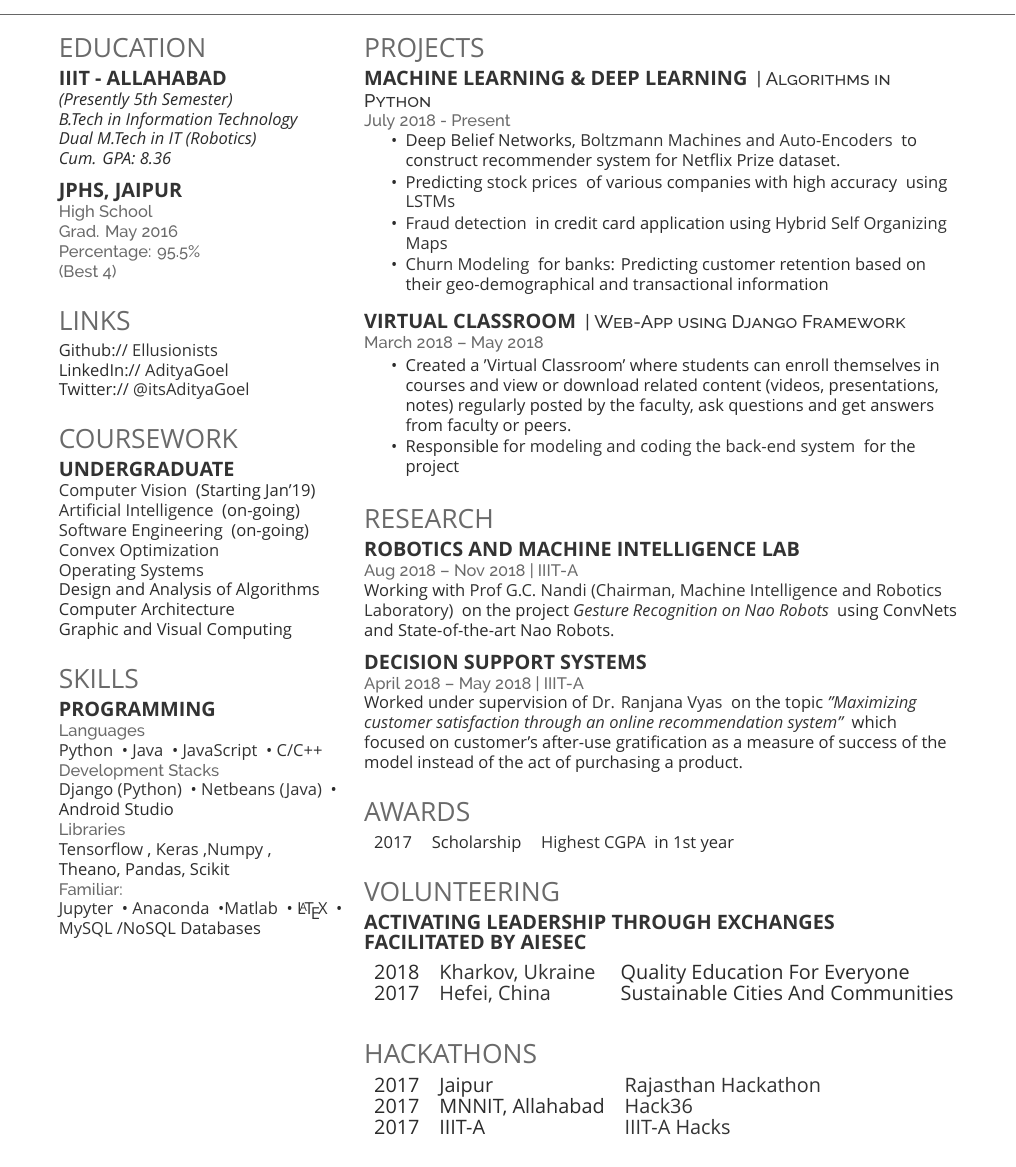
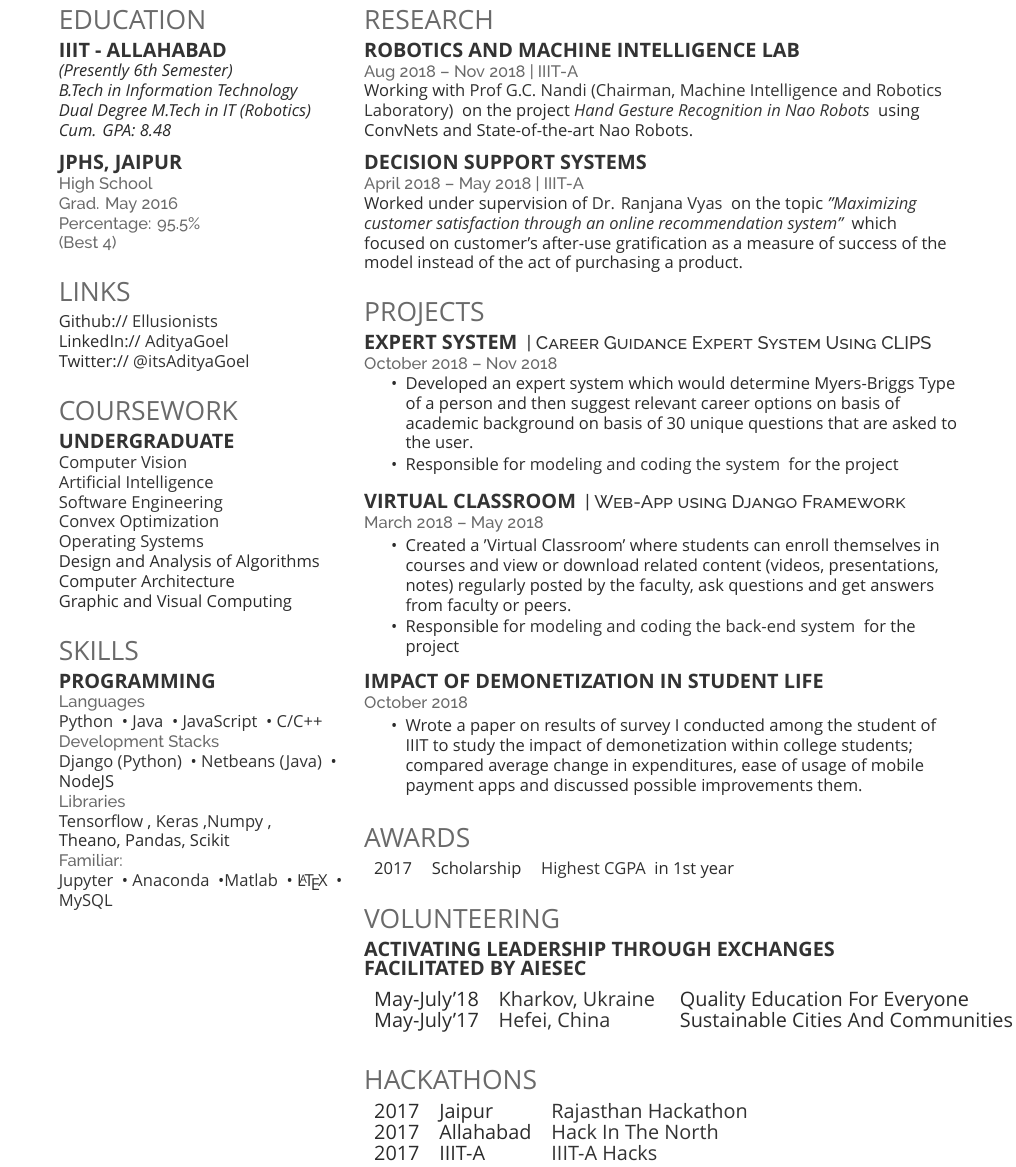
Before and after one commit to PaiShoIroh/Resume, a LaTeX CV (Resume.tex): part of page 1 of 2 before the commit and part of page 2 of 2 after it, cut so that both start at the same text. Compiled offline with XeLaTeX; a missing font is replaced by an installed copy or a similar font.

Commit message:
Updated till Jan'19

```diff
--- a/Resume.tex
+++ b/Resume.tex
@@ -85,7 +85,7 @@
 \section{Education}
 
 \subsection{IIIT - Allahabad}
-\textit{(Presently 5th Semester)\\B.Tech in Information Technology\\ Dual M.Tech in IT (Robotics) \\ Cum. GPA: 8.36}
+\textit{(Presently 6th Semester)\\B.Tech in Information Technology\\ Dual Degree M.Tech in IT (Robotics) \\ Cum. GPA: 8.48}
 %\location{Expected Dec 2014 | Ithaca, NY \\ Cum. GPA: N/A}
 \sectionsep
 
@@ -110,9 +110,9 @@ Twitter://  \href{https://twitter.com/itsAdityaGoel}{\custombold{@itsAdityaGoel}
 \section{Coursework}
 
 \subsection{Undergraduate}
-\custombold{Computer Vision} (Starting Jan'19) \\
-\custombold{Artificial Intelligence} (on-going) \\
-\custombold{Software Engineering} (on-going) \\
+\custombold{Computer Vision} \\
+\custombold{Artificial Intelligence}\\
+\custombold{Software Engineering}\\
 \custombold{Convex Optimization}\\
 %\custombold{Database Management System }\\
 \custombold{Operating Systems} \\
@@ -135,11 +135,11 @@ Graphic and Visual Computing \\
 \location{Languages}
 \custombold{Python} \textbullet{}   \custombold{Java} \textbullet{} \custombold{JavaScript} \textbullet{} \custombold{C/C++} \\
 \location{Development Stacks}
-\custombold{Django (Python)} \textbullet{} \custombold{Netbeans (Java)} \textbullet{} Android Studio \\
+\custombold{Django (Python)} \textbullet{} \custombold{Netbeans (Java)} \textbullet{} NodeJS \\
 \location{Libraries}
 \custombold{Tensorflow}, \custombold{Keras},\custombold{Numpy},\\ Theano, Pandas, Scikit\\
 \location{Familiar:}
-\custombold{Jupyter} \textbullet{} \custombold{Anaconda} \textbullet{}\custombold{Matlab} \textbullet{} \custombold{\LaTeX} \textbullet{} \custombold{MySQL}/NoSQL Databases
+\custombold{Jupyter} \textbullet{} \custombold{Anaconda} \textbullet{}\custombold{Matlab} \textbullet{} \custombold{\LaTeX} \textbullet{} \custombold{MySQL}
 \sectionsep
 
 %%%%%%%%%%%%%%%%%%%%%%%%%%%%%%%%%%%%%%
@@ -156,6 +156,24 @@ Graphic and Visual Computing \\
 %     EXPERIENCE
 %%%%%%%%%%%%%%%%%%%%%%%%%%%%%%%%%%%%%%
 
+
+%%%%%%%%%%%%%%%%%%%%%%%%%%%%%%%%%%%%%%
+%     RESEARCH
+%%%%%%%%%%%%%%%%%%%%%%%%%%%%%%%%%%%%%%
+
+\section{Research}
+\href{http://robita.iiita.ac.in/}{\runsubsection{Robotics and Machine Intelligence Lab}}\\
+\location{Aug 2018 – Nov 2018 | IIIT-A}
+Working with \custombold{\href{https://sites.google.com/site/gcnandi/}{Prof G.C. Nandi} (Chairman, Machine Intelligence and Robotics Laboratory)} on the project \textit{\custombold{Hand Gesture Recognition in Nao Robots}} using ConvNets and State-of-the-art Nao Robots.
+\sectionsep
+
+% \href{http://robita.iiita.ac.in/}
+{\runsubsection{Decision Support Systems}}\\
+\location{April 2018 – May 2018 | IIIT-A}
+Worked under supervision of \custombold{\href{https://it.iiita.ac.in/?pg=facultypage&uid=ranjana}{Dr. Ranjana Vyas}} on the topic \textit{"\custombold{Maximizing customer satisfaction through an online recommendation system"} which focused on customer's after-use gratification as a measure of success of the model instead of the act of purchasing a product.}
+\sectionsep
+
+
 \section{Projects}
 
 % \runsubsection{Coursera}
@@ -167,15 +185,25 @@ Graphic and Visual Computing \\
 % \end{tightemize}
 % \sectionsep
 
-\href{https://github.com/Ellusionists/Deep-Learning-Models}{\runsubsection{Machine Learning \& Deep Learning}}
-\descript{| Algorithms in Python }
-\location{July 2018 - Present}
+% \href{https://github.com/Ellusionists/Deep-Learning-Models}{\runsubsection{Machine Learning \& Deep Learning}}
+% \descript{| Algorithms in Python }
+% \location{July 2018 - Present}
+% \vspace{\topsep} % Hacky fix for awkward extra vertical space
+% \begin{tightemize}
+% \item Deep Belief Networks, \custombold{Boltzmann Machines and Auto-Encoders} to construct recommender system for Netflix Prize dataset.
+% \item Predicting \custombold{stock prices} of various companies with high accuracy \space using \custombold{LSTMs}  %\space is illusion 100
+% \item \custombold{Fraud detection} in credit card application using \custombold{Hybrid Self Organizing Maps}
+% \item  \custombold{Churn Modeling} for banks: Predicting customer retention based on their geo-demographical and transactional information
+% \end{tightemize}
+% \sectionsep
+
+{\runsubsection{Expert System}}
+\descript{| Career Guidance Expert System Using CLIPS}
+\location{October 2018 – Nov 2018}
 \vspace{\topsep} % Hacky fix for awkward extra vertical space
 \begin{tightemize}
-\item Deep Belief Networks, \custombold{Boltzmann Machines and Auto-Encoders} to construct recommender system for Netflix Prize dataset.
-\item Predicting \custombold{stock prices} of various companies with high accuracy \space using \custombold{LSTMs}  %\space is illusion 100
-\item \custombold{Fraud detection} in credit card application using \custombold{Hybrid Self Organizing Maps}
-\item  \custombold{Churn Modeling} for banks: Predicting customer retention based on their geo-demographical and transactional information
+\item Developed an expert system which would determine Myers-Briggs Type of a person and then suggest relevant career options on basis of academic background on basis of 30 unique questions that are asked to the user.
+\item Responsible for \custombold{modeling and coding the system} for the project
 \end{tightemize}
 \sectionsep
 
@@ -189,20 +217,13 @@ Graphic and Visual Computing \\
 \end{tightemize}
 \sectionsep
 
-%%%%%%%%%%%%%%%%%%%%%%%%%%%%%%%%%%%%%%
-%     RESEARCH
-%%%%%%%%%%%%%%%%%%%%%%%%%%%%%%%%%%%%%%
-
-\section{Research}
-\href{http://robita.iiita.ac.in/}{\runsubsection{Robotics and Machine Intelligence Lab}}\\
-\location{Aug 2018 – Nov 2018 | IIIT-A}
-Working with \custombold{\href{https://sites.google.com/site/gcnandi/}{Prof G.C. Nandi} (Chairman, Machine Intelligence and Robotics Laboratory)} on the project \textit{\custombold{Gesture Recognition on Nao Robots}} using ConvNets and State-of-the-art Nao Robots.
-\sectionsep
-
-% \href{http://robita.iiita.ac.in/}
-{\runsubsection{Decision Support Systems}}\\
-\location{April 2018 – May 2018 | IIIT-A}
-Worked under supervision of \custombold{\href{https://it.iiita.ac.in/?pg=facultypage&uid=ranjana}{Dr. Ranjana Vyas}} on the topic \textit{"\custombold{Maximizing customer satisfaction through an online recommendation system"} which focused on customer's after-use gratification as a measure of success of the model instead of the act of purchasing a product.}
+{\runsubsection{Impact of demonetization in student life}}\\
+% \descript{}
+\location{October 2018}
+%\vspace{\topsep} % Hacky fix for awkward extra vertical space
+\begin{tightemize}
+\item Wrote a paper on results of survey I conducted among the student of IIIT to study the impact of demonetization within college students; compared average change in expenditures, ease of usage of mobile payment apps and discussed possible improvements them.
+\end{tightemize}
 \sectionsep
 
 %%%%%%%%%%%%%%%%%%%%%%%%%%%%%%%%%%%%%%
@@ -223,8 +244,8 @@ Worked under supervision of \custombold{\href{https://it.iiita.ac.in/?pg=faculty
 \runsubsection{Activating leadership through exchanges facilitated by AIESEC\\}
 \vspace{\topsep}
 \begin{tabular}{rll}
-2018	     & \custombold{Kharkov, Ukraine}  & Quality Education For Everyone\\
-2017	     & \custombold{Hefei, China}  & Sustainable Cities And Communities\\
+May-July'18	     & \custombold{Kharkov, Ukraine}  & Quality Education For Everyone\\
+May-July'17	     & \custombold{Hefei, China}  & Sustainable Cities And Communities\\
 \end{tabular}
 \sectionsep
 
@@ -259,7 +280,7 @@ Worked under supervision of \custombold{\href{https://it.iiita.ac.in/?pg=faculty
 \section{Hackathons}
 \begin{tabular}{rll}
 2017	     & Jaipur  & \custombold{Rajasthan Hackathon}\\
-2017	     & MNNIT, Allahabad  		& \custombold{Hack36}\\
+2017	     & Allahabad  		& \custombold{Hack In The North}\\
 2017	     & IIIT-A  		& \custombold{IIIT-A Hacks}\\
 \end{tabular}
 \sectionsep
```
Also changed, not shown: README.md, Resume.pdf.
